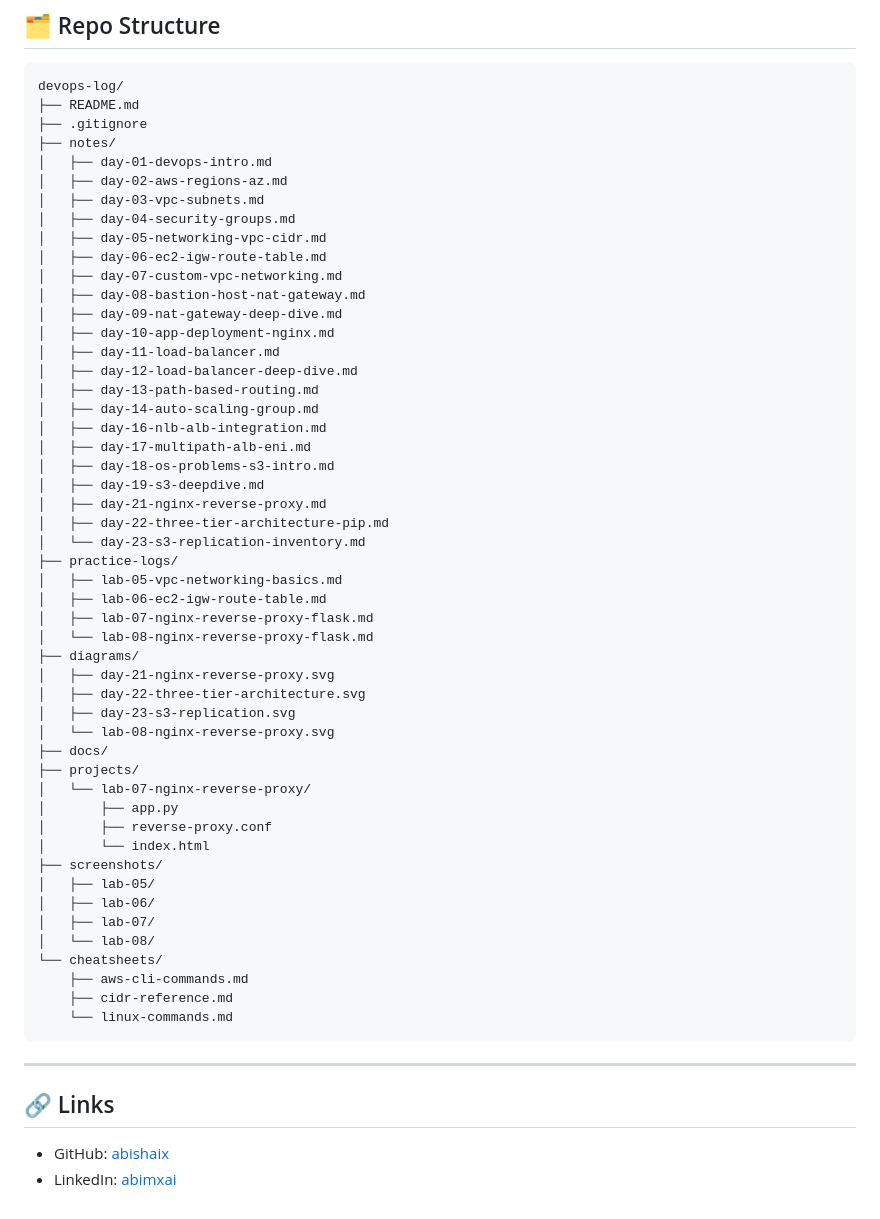
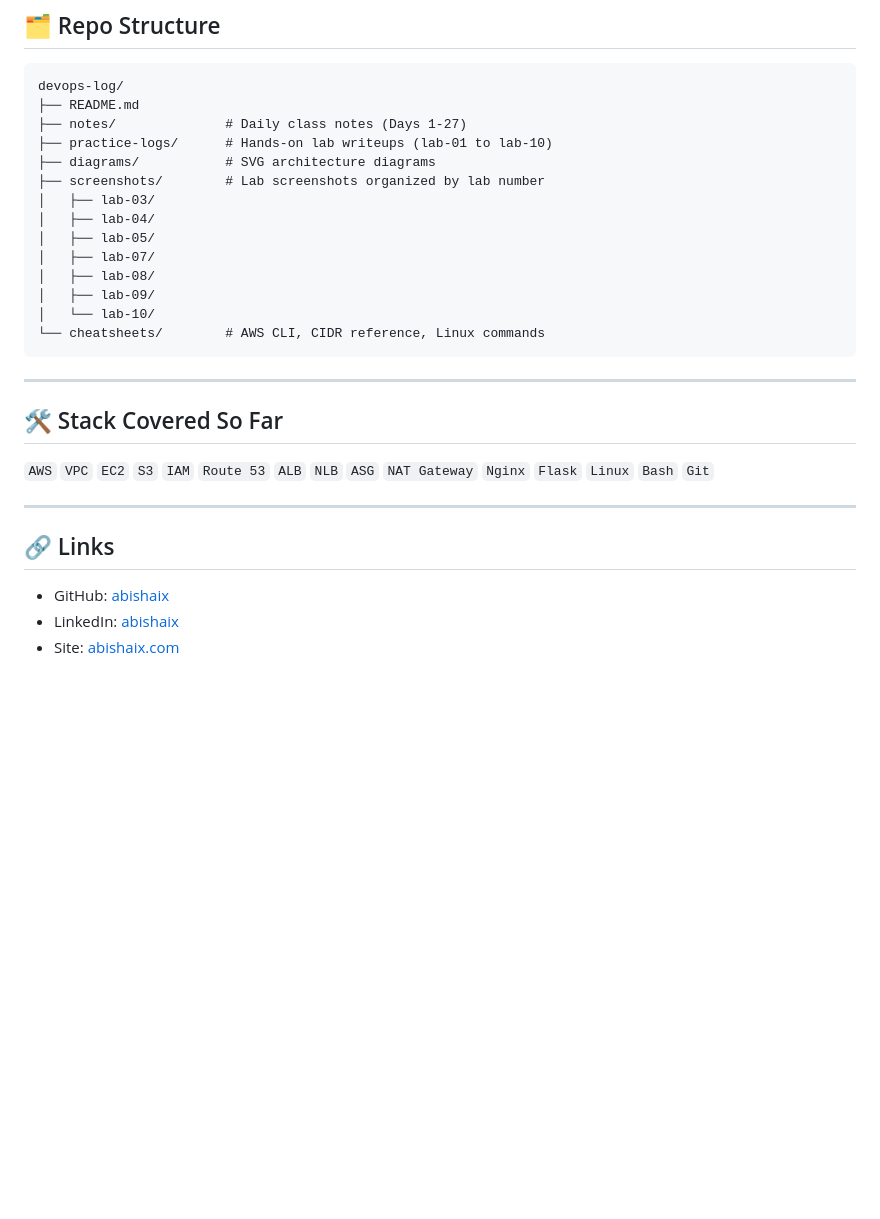
Before and after one commit to abishaix/devops-log, a Markdown page: README.md, the part around one of its changes. Drawn GitHub-style; blank space fills up the shorter version.

````diff
--- a/README.md
+++ b/README.md
@@ -52,58 +65,30 @@ Personal documentation of AWS and DevOps hands-on practice.
 ```
 devops-log/
 ├── README.md
-├── .gitignore
-├── notes/
-│   ├── day-01-devops-intro.md
-│   ├── day-02-aws-regions-az.md
-│   ├── day-03-vpc-subnets.md
-│   ├── day-04-security-groups.md
-│   ├── day-05-networking-vpc-cidr.md
-│   ├── day-06-ec2-igw-route-table.md
-│   ├── day-07-custom-vpc-networking.md
-│   ├── day-08-bastion-host-nat-gateway.md
-│   ├── day-09-nat-gateway-deep-dive.md
-│   ├── day-10-app-deployment-nginx.md
-│   ├── day-11-load-balancer.md
-│   ├── day-12-load-balancer-deep-dive.md
-│   ├── day-13-path-based-routing.md
-│   ├── day-14-auto-scaling-group.md
-│   ├── day-16-nlb-alb-integration.md
-│   ├── day-17-multipath-alb-eni.md
-│   ├── day-18-os-problems-s3-intro.md
-│   ├── day-19-s3-deepdive.md
-│   ├── day-21-nginx-reverse-proxy.md
-│   ├── day-22-three-tier-architecture-pip.md
-│   └── day-23-s3-replication-inventory.md
-├── practice-logs/
-│   ├── lab-05-vpc-networking-basics.md
-│   ├── lab-06-ec2-igw-route-table.md
-│   ├── lab-07-nginx-reverse-proxy-flask.md
-│   └── lab-08-nginx-reverse-proxy-flask.md
-├── diagrams/
-│   ├── day-21-nginx-reverse-proxy.svg
-│   ├── day-22-three-tier-architecture.svg
-│   ├── day-23-s3-replication.svg
-│   └── lab-08-nginx-reverse-proxy.svg
-├── docs/
-├── projects/
-│   └── lab-07-nginx-reverse-proxy/
-│       ├── app.py
-│       ├── reverse-proxy.conf
-│       └── index.html
-├── screenshots/
+├── notes/              # Daily class notes (Days 1-27)
+├── practice-logs/      # Hands-on lab writeups (lab-01 to lab-10)
+├── diagrams/           # SVG architecture diagrams
+├── screenshots/        # Lab screenshots organized by lab number
+│   ├── lab-03/
+│   ├── lab-04/
 │   ├── lab-05/
-│   ├── lab-06/
 │   ├── lab-07/
-│   └── lab-08/
-└── cheatsheets/
-    ├── aws-cli-commands.md
-    ├── cidr-reference.md
-    └── linux-commands.md
+│   ├── lab-08/
+│   ├── lab-09/
+│   └── lab-10/
+└── cheatsheets/        # AWS CLI, CIDR reference, Linux commands
 ```
 
 ---
 
+## 🛠️ Stack Covered So Far
+
+`AWS` `VPC` `EC2` `S3` `IAM` `Route 53` `ALB` `NLB` `ASG` `NAT Gateway` `Nginx` `Flask` `Linux` `Bash` `Git`
+
+---
+
 ## 🔗 Links
+
 - GitHub: [abishaix](https://github.com/abishaix)
-- LinkedIn: [abimxai](https://linkedin.com/in/abimxai)
+- LinkedIn: [abishaix](https://linkedin.com/in/abishaix)
+- Site: [abishaix.com](http://abishaix.com)
````
Also changed, not shown: other parts of README.md (+44 -31 lines).
